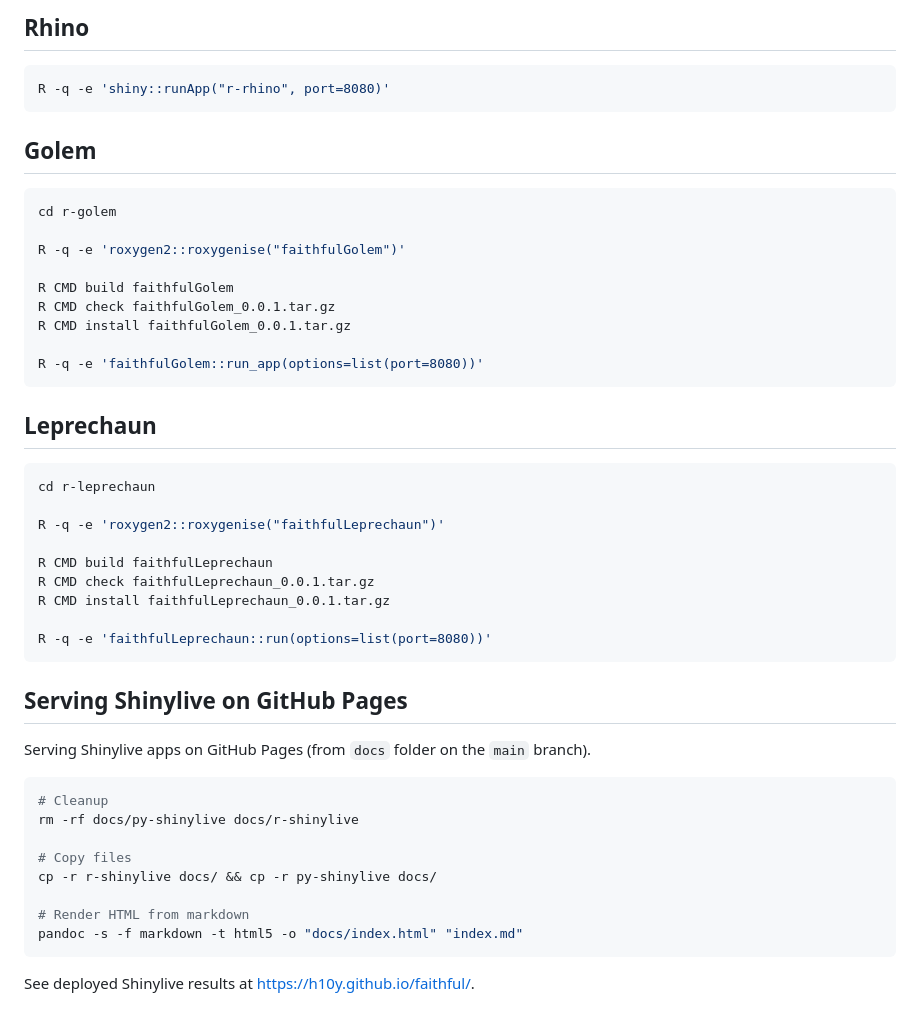
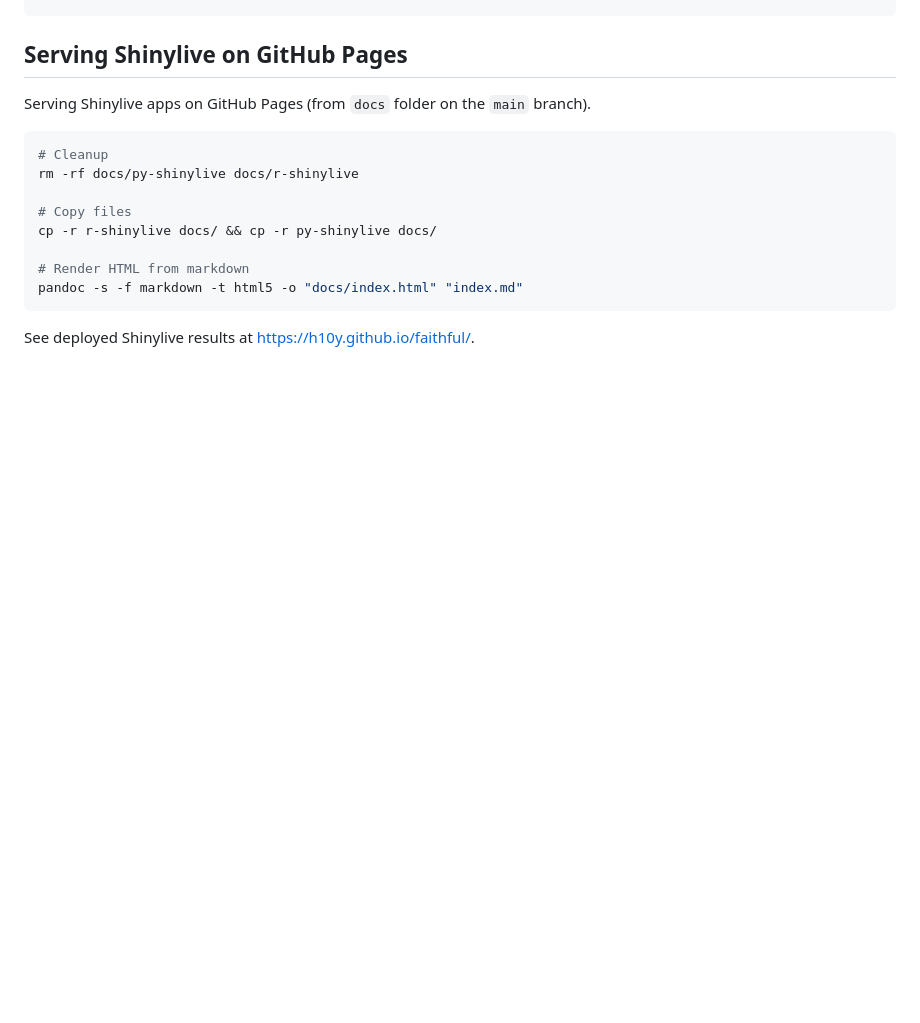
Before and after one commit to h10y/faithful, a Markdown page: README.md, the part around one of its changes. Rendered like a GitHub page; blank space fills up the shorter version.

````diff
--- a/README.md
+++ b/README.md
@@ -146,35 +120,3 @@ R -q -e 'faithful::run_app(port=8080)'
-## Rhino
-
-```bash
-R -q -e 'shiny::runApp("r-rhino", port=8080)'
-```
-
-## Golem
-
-```bash
-cd r-golem
-
-R -q -e 'roxygen2::roxygenise("faithfulGolem")'
-
-R CMD build faithfulGolem
-R CMD check faithfulGolem_0.0.1.tar.gz
-R CMD install faithfulGolem_0.0.1.tar.gz
-
-R -q -e 'faithfulGolem::run_app(options=list(port=8080))'
-```
-
-## Leprechaun
-
-```bash
-cd r-leprechaun
-
-R -q -e 'roxygen2::roxygenise("faithfulLeprechaun")'
-
-R CMD build faithfulLeprechaun
-R CMD check faithfulLeprechaun_0.0.1.tar.gz
-R CMD install faithfulLeprechaun_0.0.1.tar.gz
-
-R -q -e 'faithfulLeprechaun::run(options=list(port=8080))'
 ```
 
 ## Serving Shinylive on GitHub Pages
````
Also changed, not shown: other parts of README.md (+68 -94 lines).
